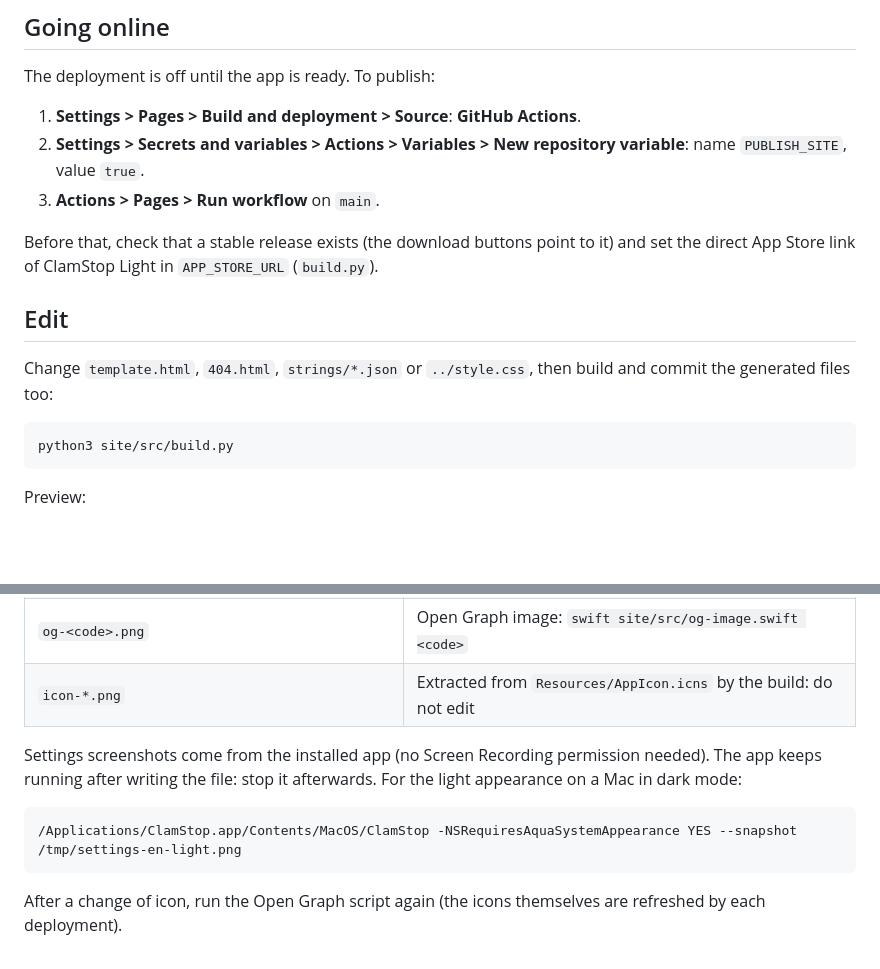
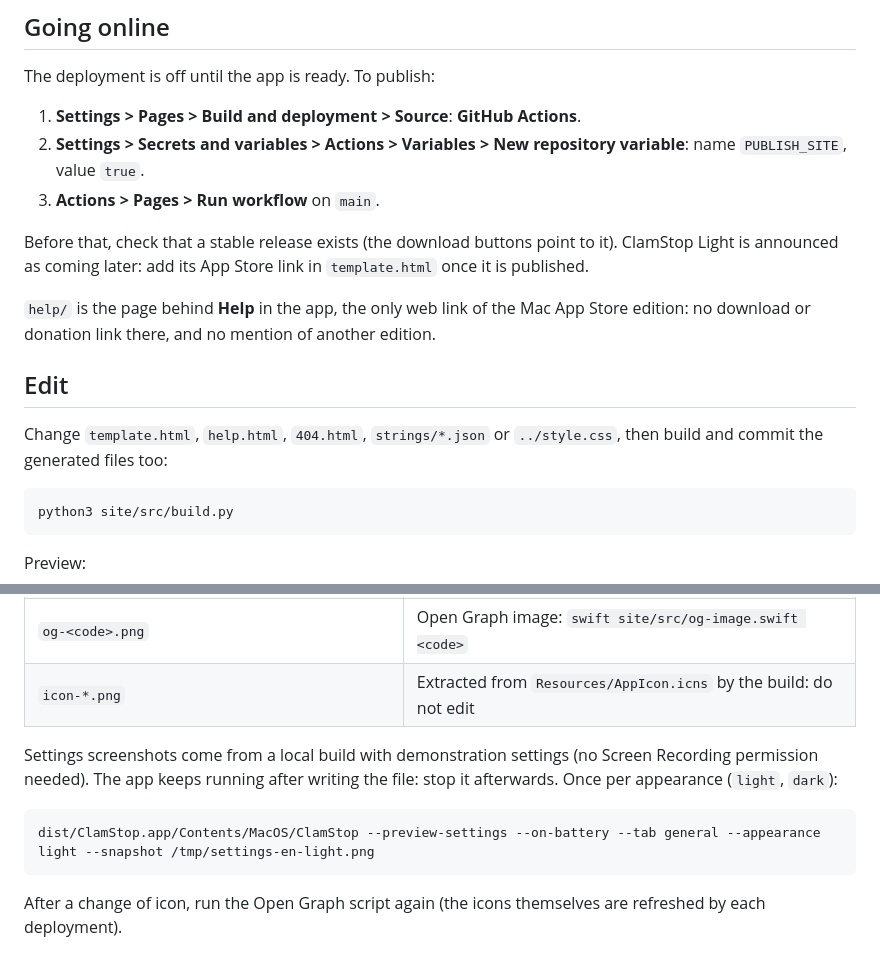
Before and after one commit to ChanOJ/ClamStop, a Markdown page: site/src/README.md, 2 parts joined by grey strips. GitHub-like rendering; blank space fills up the shorter version.

````diff
--- a/site/src/README.md
+++ b/site/src/README.md
@@ -12,13 +12,16 @@ The deployment is off until the app is ready. To publish:
    `PUBLISH_SITE`, value `true`.
 3. **Actions > Pages > Run workflow** on `main`.
 
-Before that, check that a stable release exists (the download buttons point to it) and set the
-direct App Store link of ClamStop Light in `APP_STORE_URL` (`build.py`).
+Before that, check that a stable release exists (the download buttons point to it). ClamStop Light
+is announced as coming later: add its App Store link in `template.html` once it is published.
+
+`help/` is the page behind **Help** in the app, the only web link of the Mac App Store edition:
+no download or donation link there, and no mention of another edition.
 
 ## Edit
 
-Change `template.html`, `404.html`, `strings/*.json` or `../style.css`, then build and commit the
-generated files too:
+Change `template.html`, `help.html`, `404.html`, `strings/*.json` or `../style.css`, then build
+and commit the generated files too:
 
 ```bash
 python3 site/src/build.py
@@ -48,12 +51,12 @@ python3 -m http.server 3417 --directory site
 | `og-<code>.png` | Open Graph image: `swift site/src/og-image.swift <code>` |
 | `icon-*.png` | Extracted from `Resources/AppIcon.icns` by the build: do not edit |
 
-Settings screenshots come from the installed app (no Screen Recording permission needed). The
-app keeps running after writing the file: stop it afterwards. For the light appearance on a Mac
-in dark mode:
+Settings screenshots come from a local build with demonstration settings (no Screen Recording
+permission needed). The app keeps running after writing the file: stop it afterwards. Once per
+appearance (`light`, `dark`):
 
 ```bash
-/Applications/ClamStop.app/Contents/MacOS/ClamStop -NSRequiresAquaSystemAppearance YES --snapshot /tmp/settings-en-light.png
+dist/ClamStop.app/Contents/MacOS/ClamStop --preview-settings --on-battery --tab general --appearance light --snapshot /tmp/settings-en-light.png
 ```
 
 After a change of icon, run the Open Graph script again (the icons themselves are refreshed by
````
Also changed, not shown: README.md (+2 -0 lines), site/img/settings-en-dark.png, site/img/settings-en-light.png, 8 other files.
